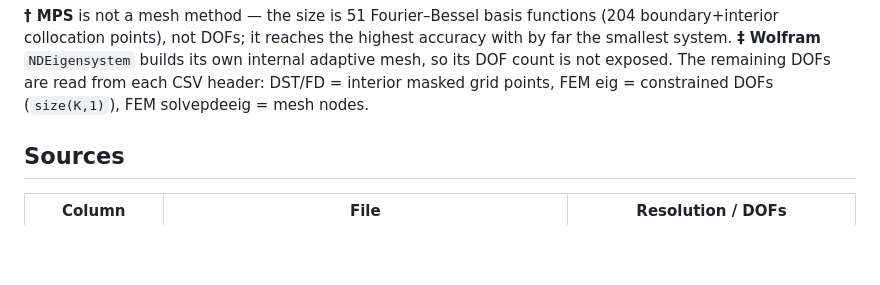
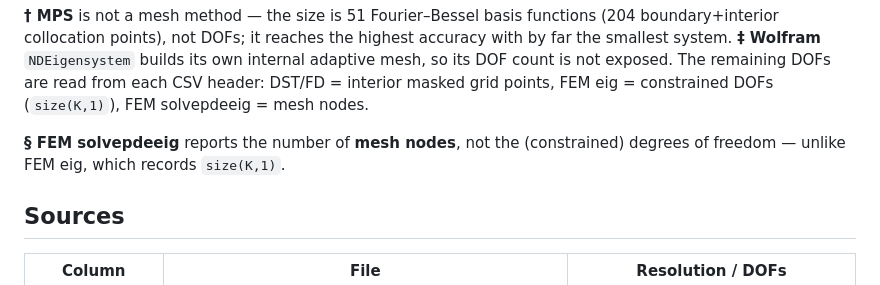
Before and after one commit to vitprusa/eigenvalues-plane-matlab, a Markdown page: results/L_shaped_comparison.md, the part around one of its changes. Rendered like a GitHub page; blank space fills up the shorter version.

```diff
--- a/results/L_shaped_comparison.md
+++ b/results/L_shaped_comparison.md
@@ -25,6 +25,9 @@ accuracy with by far the smallest system. **‡  Wolfram** `NDEigensystem` build
 its own internal adaptive mesh, so its DOF count is not exposed. The remaining
 DOFs are read from each CSV header: DST/FD = interior masked grid points,
 FEM eig = constrained DOFs (`size(K,1)`), FEM solvepdeeig = mesh nodes.
+
+**§  FEM solvepdeeig** reports the number of **mesh nodes**, not the
+(constrained) degrees of freedom — unlike FEM eig, which records `size(K,1)`.
 
 ## Sources
 
```
Also changed, not shown: other parts of results/L_shaped_comparison.md (+1 -1 lines).
